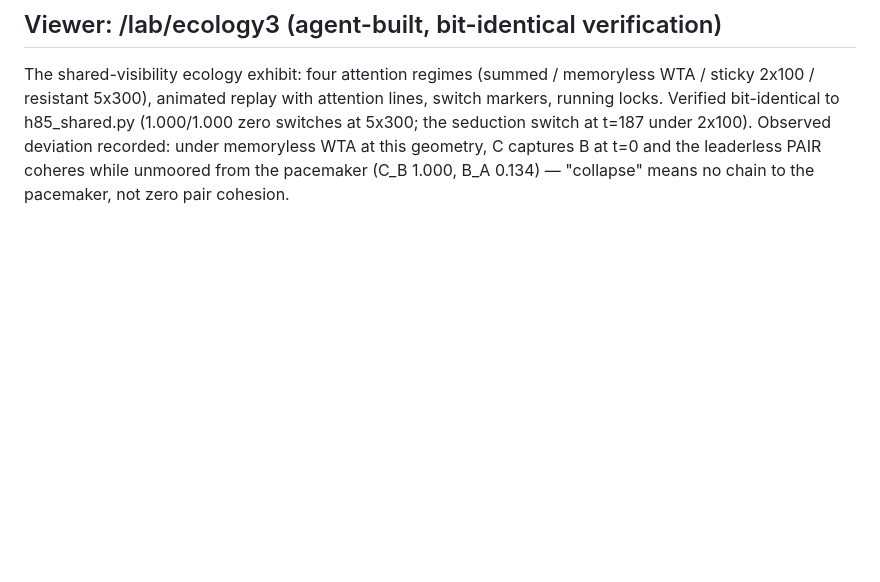
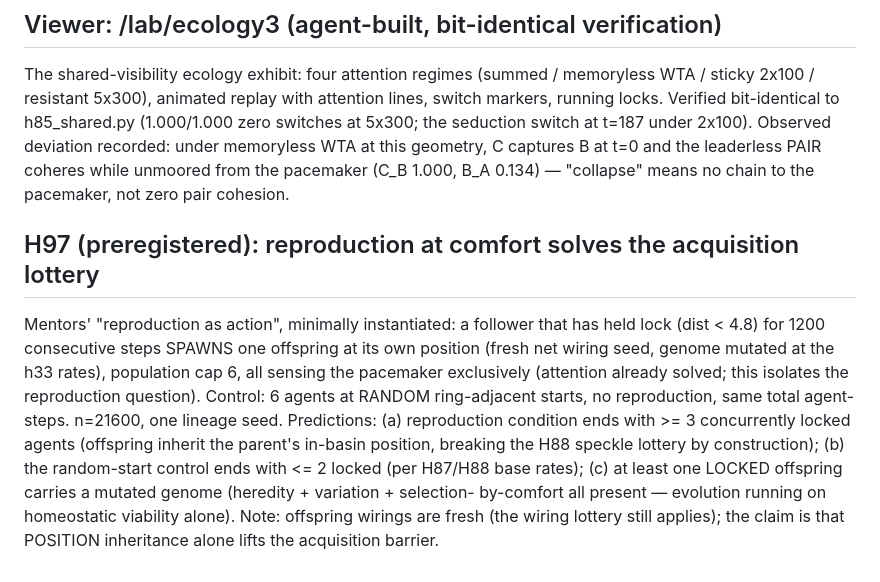
Before and after one commit to mbacvanski/homeostasis, a Markdown page: scripts/lab/LEDGER.md, the part around the change. Drawn GitHub-style; blank space fills up the shorter version.

Commit message:
H97 prereg
Co-Authored-By: Claude Fable 5 <noreply@anthropic.com>

```diff
--- a/scripts/lab/LEDGER.md
+++ b/scripts/lab/LEDGER.md
@@ -2714,3 +2714,22 @@ switch at t=187 under 2x100). Observed deviation recorded: under
 memoryless WTA at this geometry, C captures B at t=0 and the leaderless
 PAIR coheres while unmoored from the pacemaker (C_B 1.000, B_A 0.134)
 — "collapse" means no chain to the pacemaker, not zero pair cohesion.
+
+## H97 (preregistered): reproduction at comfort solves the acquisition lottery
+
+Mentors' "reproduction as action", minimally instantiated: a follower
+that has held lock (dist < 4.8) for 1200 consecutive steps SPAWNS one
+offspring at its own position (fresh net wiring seed, genome mutated at
+the h33 rates), population cap 6, all sensing the pacemaker exclusively
+(attention already solved; this isolates the reproduction question).
+Control: 6 agents at RANDOM ring-adjacent starts, no reproduction, same
+total agent-steps. n=21600, one lineage seed. Predictions:
+(a) reproduction condition ends with >= 3 concurrently locked agents
+(offspring inherit the parent's in-basin position, breaking the H88
+speckle lottery by construction); (b) the random-start control ends
+with <= 2 locked (per H87/H88 base rates); (c) at least one LOCKED
+offspring carries a mutated genome (heredity + variation + selection-
+by-comfort all present — evolution running on homeostatic viability
+alone). Note: offspring wirings are fresh (the wiring lottery still
+applies); the claim is that POSITION inheritance alone lifts the
+acquisition barrier.
```
